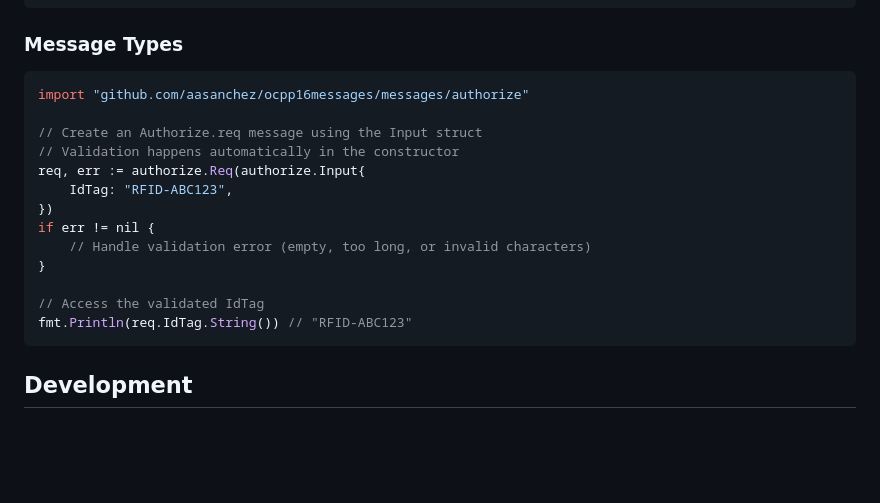
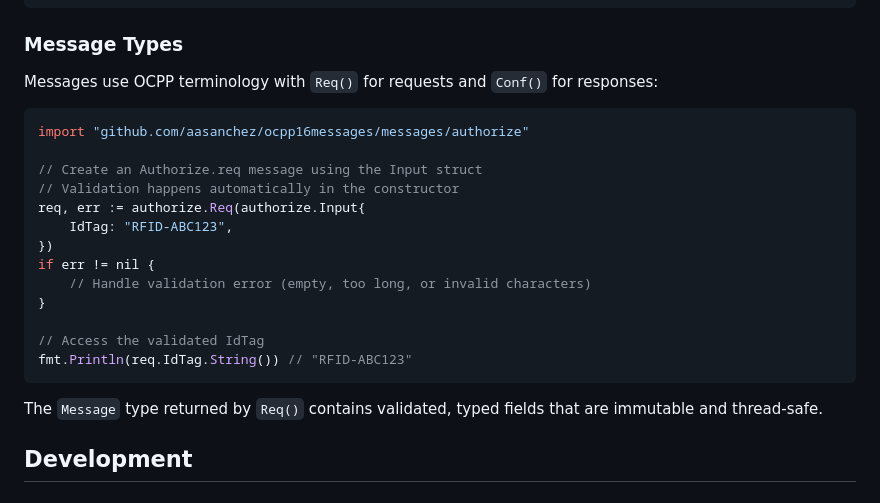
Before and after one commit to aasanchez/ocpp16messages, a Markdown page: README.md, the part around one of its changes. Drawn GitHub-style; blank space fills up the shorter version.

````diff
--- a/README.md
+++ b/README.md
@@ -83,6 +86,8 @@ if err != nil {
 
 ### Message Types
 
+Messages use OCPP terminology with `Req()` for requests and `Conf()` for responses:
+
 ```go
 import "github.com/aasanchez/ocpp16messages/messages/authorize"
 
@@ -98,6 +103,9 @@ if err != nil {
 // Access the validated IdTag
 fmt.Println(req.IdTag.String()) // "RFID-ABC123"
 ```
+
+The `Message` type returned by `Req()` contains validated, typed fields that are
+immutable and thread-safe.
 
 ## Development
 
````
Also changed, not shown: other parts of README.md (+16 -12 lines), CLAUDE.md (+17 -3 lines).
